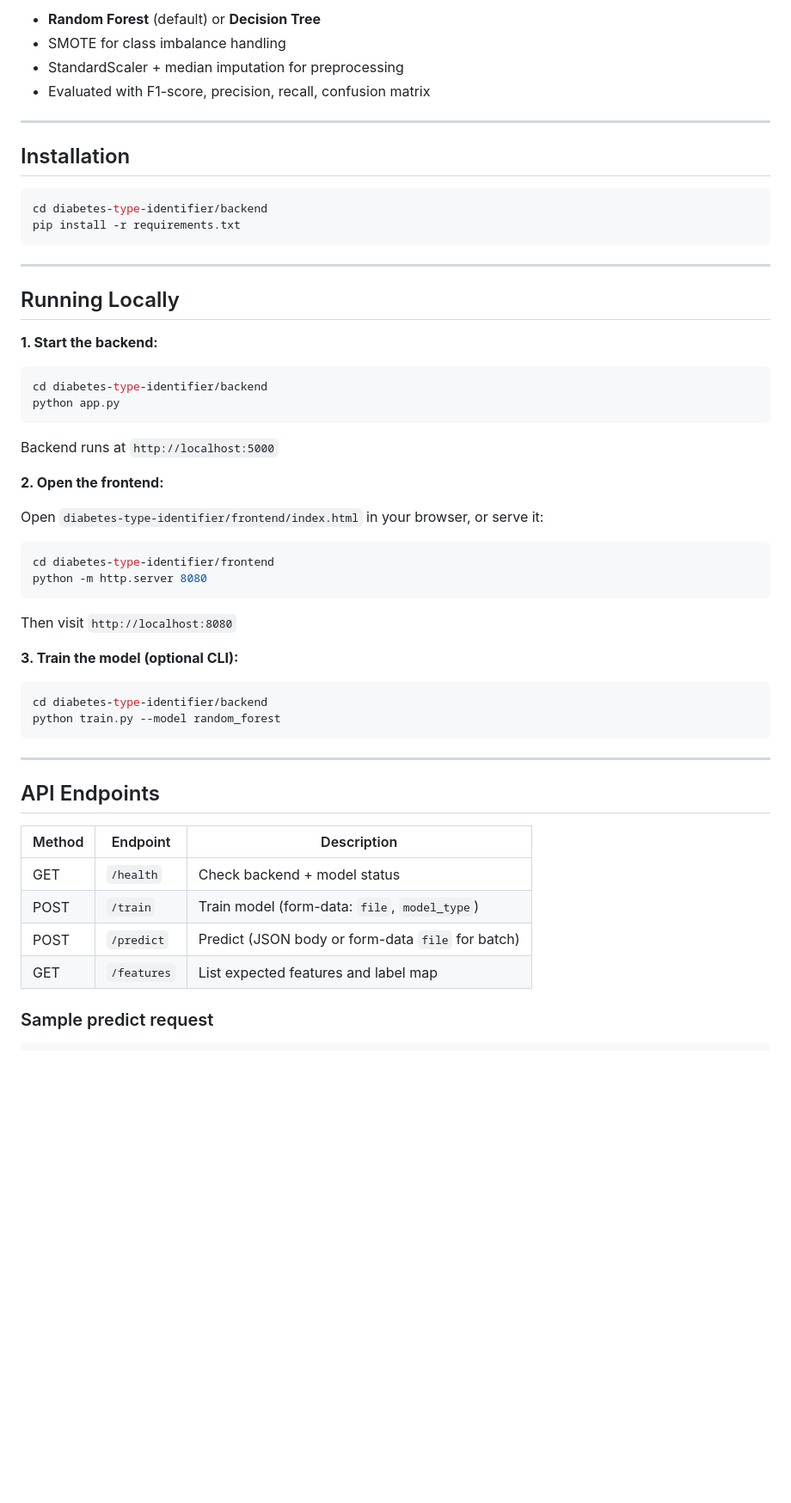
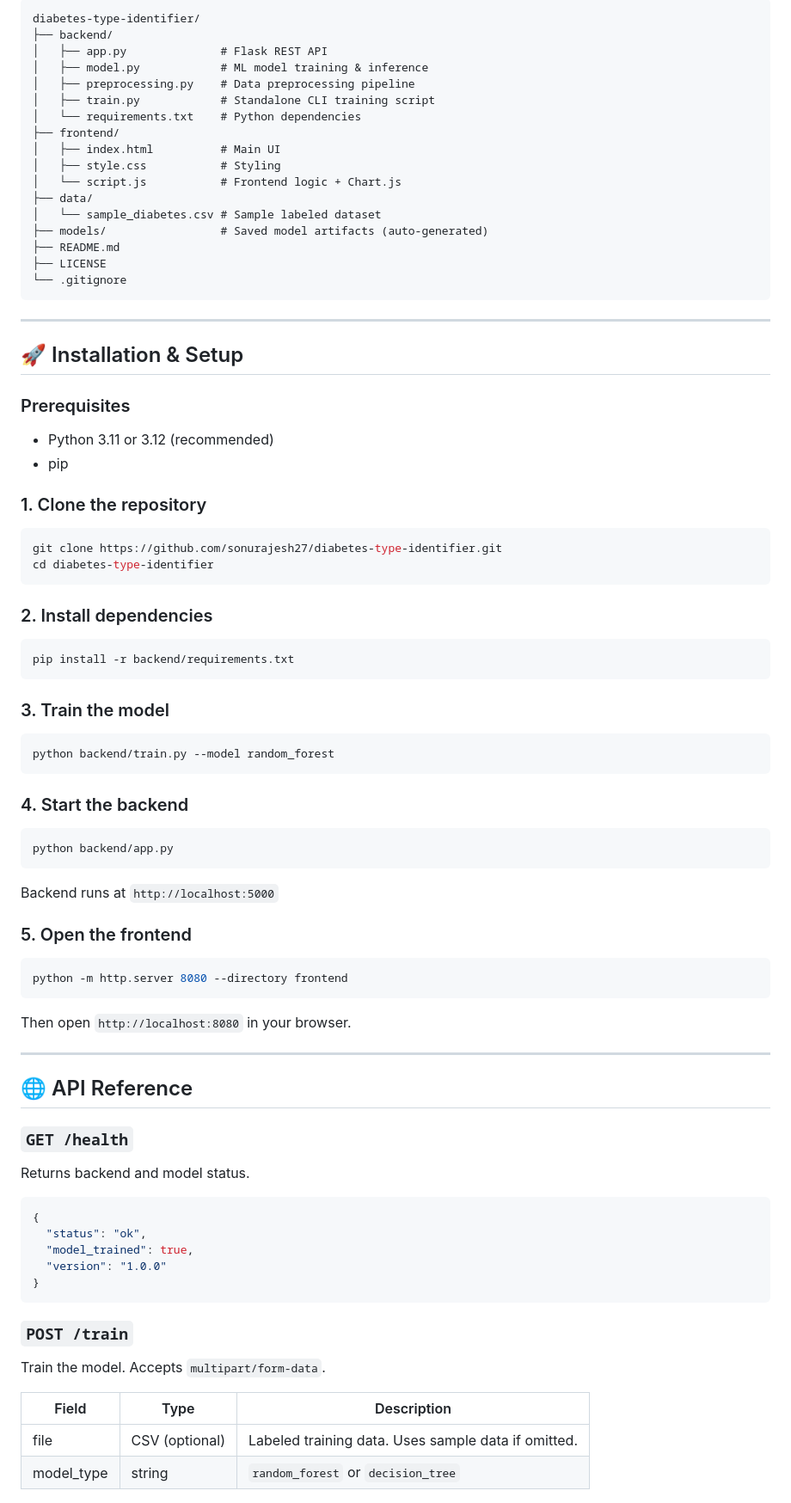
Before and after one commit to sonurajesh27/diabetes-type-identifier, a Markdown page: diabetes-type-identifier/README.md, the part around one of its changes. Shown at 86% size. GitHub-like rendering; blank space fills up the shorter version.

Commit message:
docs: add complete README with full project description

````diff
--- a/diabetes-type-identifier/README.md
+++ b/diabetes-type-identifier/README.md
@@ -40,54 +62,80 @@ Required columns:
 
-- **Random Forest** (default) or **Decision Tree**
-- SMOTE for class imbalance handling
-- StandardScaler + median imputation for preprocessing
-- Evaluated with F1-score, precision, recall, confusion matrix
-
----
-
-## Installation
-
-```bash
-cd diabetes-type-identifier/backend
-pip install -r requirements.txt
+```
+diabetes-type-identifier/
+├── backend/
+│   ├── app.py              # Flask REST API
+│   ├── model.py            # ML model training & inference
+│   ├── preprocessing.py    # Data preprocessing pipeline
+│   ├── train.py            # Standalone CLI training script
+│   └── requirements.txt    # Python dependencies
+├── frontend/
+│   ├── index.html          # Main UI
+│   ├── style.css           # Styling
+│   └── script.js           # Frontend logic + Chart.js
+├── data/
+│   └── sample_diabetes.csv # Sample labeled dataset
+├── models/                 # Saved model artifacts (auto-generated)
+├── README.md
+├── LICENSE
+└── .gitignore
 ```
 
 ---
 
-## Running Locally
+## 🚀 Installation & Setup
 
-**1. Start the backend:**
+### Prerequisites
+- Python 3.11 or 3.12 (recommended)
+- pip
+
+### 1. Clone the repository
 ```bash
-cd diabetes-type-identifier/backend
-python app.py
+git clone https://github.com/sonurajesh27/diabetes-type-identifier.git
+cd diabetes-type-identifier
+```
+
+### 2. Install dependencies
+```bash
+pip install -r backend/requirements.txt
+```
+
+### 3. Train the model
+```bash
+python backend/train.py --model random_forest
+```
+
+### 4. Start the backend
+```bash
+python backend/app.py
 ```
 Backend runs at `http://localhost:5000`
 
-**2. Open the frontend:**
-
-Open `diabetes-type-identifier/frontend/index.html` in your browser, or serve it:
+### 5. Open the frontend
 ```bash
-cd diabetes-type-identifier/frontend
-python -m http.server 8080
+python -m http.server 8080 --directory frontend
 ```
-Then visit `http://localhost:8080`
-
-**3. Train the model (optional CLI):**
-```bash
-cd diabetes-type-identifier/backend
-python train.py --model random_forest
-```
+Then open `http://localhost:8080` in your browser.
 
 ---
 
-## API Endpoints
+## 🌐 API Reference
 
-| Method | Endpoint | Description |
+### `GET /health`
+Returns backend and model status.
+```json
+{
+  "status": "ok",
+  "model_trained": true,
+  "version": "1.0.0"
+}
+```
+
+### `POST /train`
+Train the model. Accepts `multipart/form-data`.
+
+| Field | Type | Description |
 |---|---|---|
-| GET | `/health` | Check backend + model status |
-| POST | `/train` | Train model (form-data: `file`, `model_type`) |
-| POST | `/predict` | Predict (JSON body or form-data `file` for batch) |
-| GET | `/features` | List expected features and label map |
+| file | CSV (optional) | Labeled training data. Uses sample data if omitted. |
+| model_type | string | `random_forest` or `decision_tree` |
 
-### Sample predict request
 ```json
````
Also changed, not shown: other parts of diabetes-type-identifier/README.md (+114 -45 lines).
